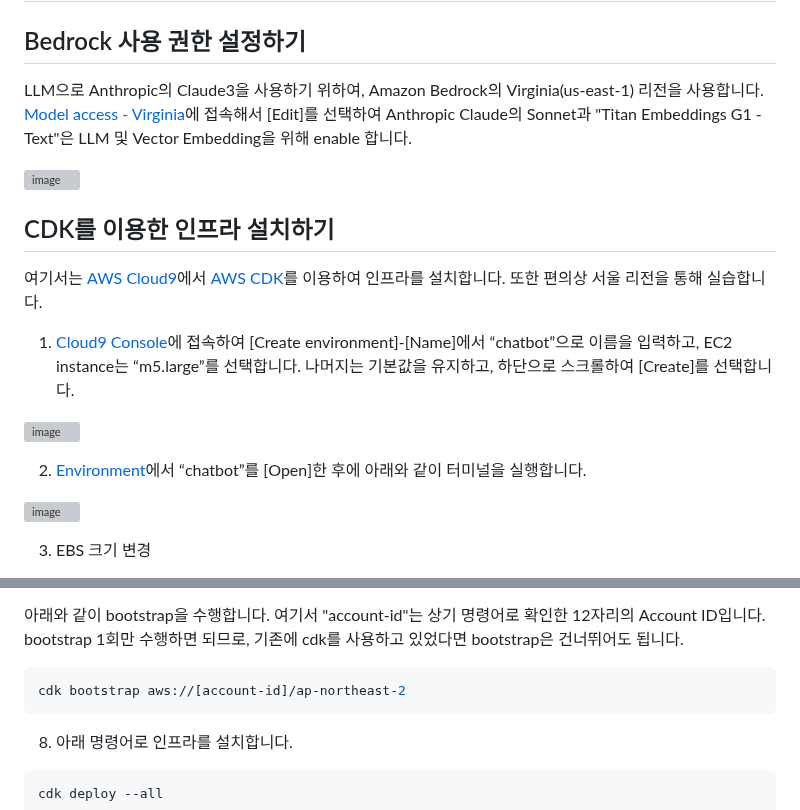
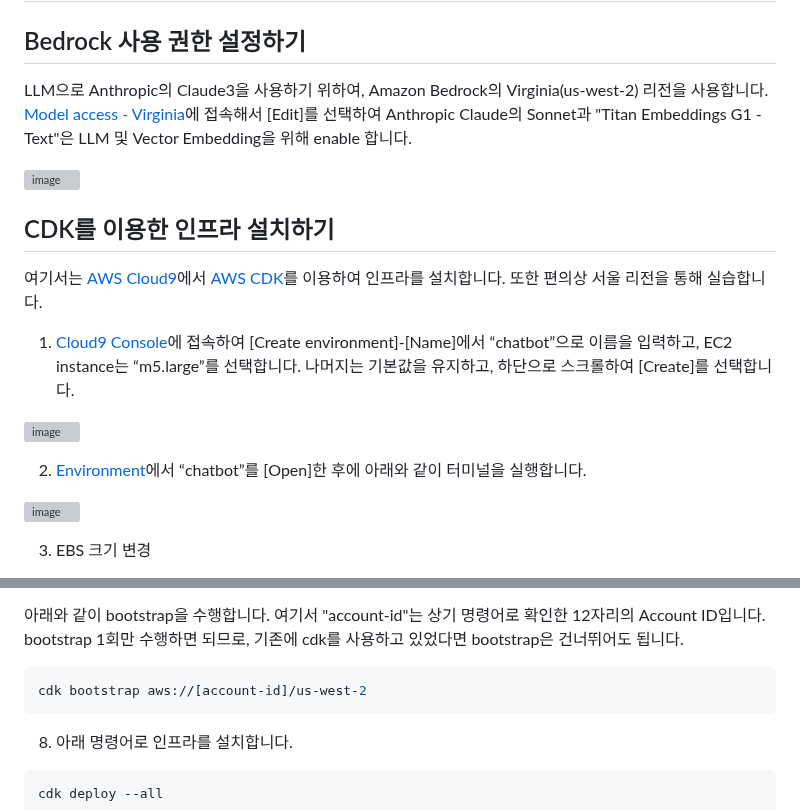
Before and after one commit to kyopark2014/langgraph-agent, a Markdown page: deployment.md, 2 parts joined by grey strips. GitHub-like rendering; grey boxes are pictures that could not be loaded.

````diff
--- a/deployment.md
+++ b/deployment.md
@@ -2,7 +2,7 @@
 
 ## Bedrock 사용 권한 설정하기
 
-LLM으로 Anthropic의 Claude3을 사용하기 위하여, Amazon Bedrock의 Virginia(us-east-1) 리전을 사용합니다. [Model access - Virginia](https://us-east-1.console.aws.amazon.com/bedrock/home?region=us-east-1#/modelaccess)에 접속해서 [Edit]를 선택하여 Anthropic Claude의 Sonnet과 "Titan Embeddings G1 - Text"은 LLM 및 Vector Embedding을 위해 enable 합니다.
+LLM으로 Anthropic의 Claude3을 사용하기 위하여, Amazon Bedrock의 Virginia(us-west-2) 리전을 사용합니다. [Model access - Virginia](https://us-west-2.console.aws.amazon.com/bedrock/home?region=us-west-2#/modelaccess)에 접속해서 [Edit]를 선택하여 Anthropic Claude의 Sonnet과 "Titan Embeddings G1 - Text"은 LLM 및 Vector Embedding을 위해 enable 합니다.
 
 ![image](https://github.com/kyopark2014/stream-chatbot-for-amazon-bedrock/assets/52392004/d0367605-0f23-47cb-a9f8-1c38bc1b0d0c)
 
@@ -56,7 +56,7 @@ aws sts get-caller-identity --query Account --output text
 아래와 같이 bootstrap을 수행합니다. 여기서 "account-id"는 상기 명령어로 확인한 12자리의 Account ID입니다. bootstrap 1회만 수행하면 되므로, 기존에 cdk를 사용하고 있었다면 bootstrap은 건너뛰어도 됩니다.
 
 ```java
-cdk bootstrap aws://[account-id]/ap-northeast-2
+cdk bootstrap aws://[account-id]/us-west-2
 ```
 
 8) 아래 명령어로 인프라를 설치합니다.
````
Also changed, not shown: other parts of deployment.md (+3 -3 lines).
